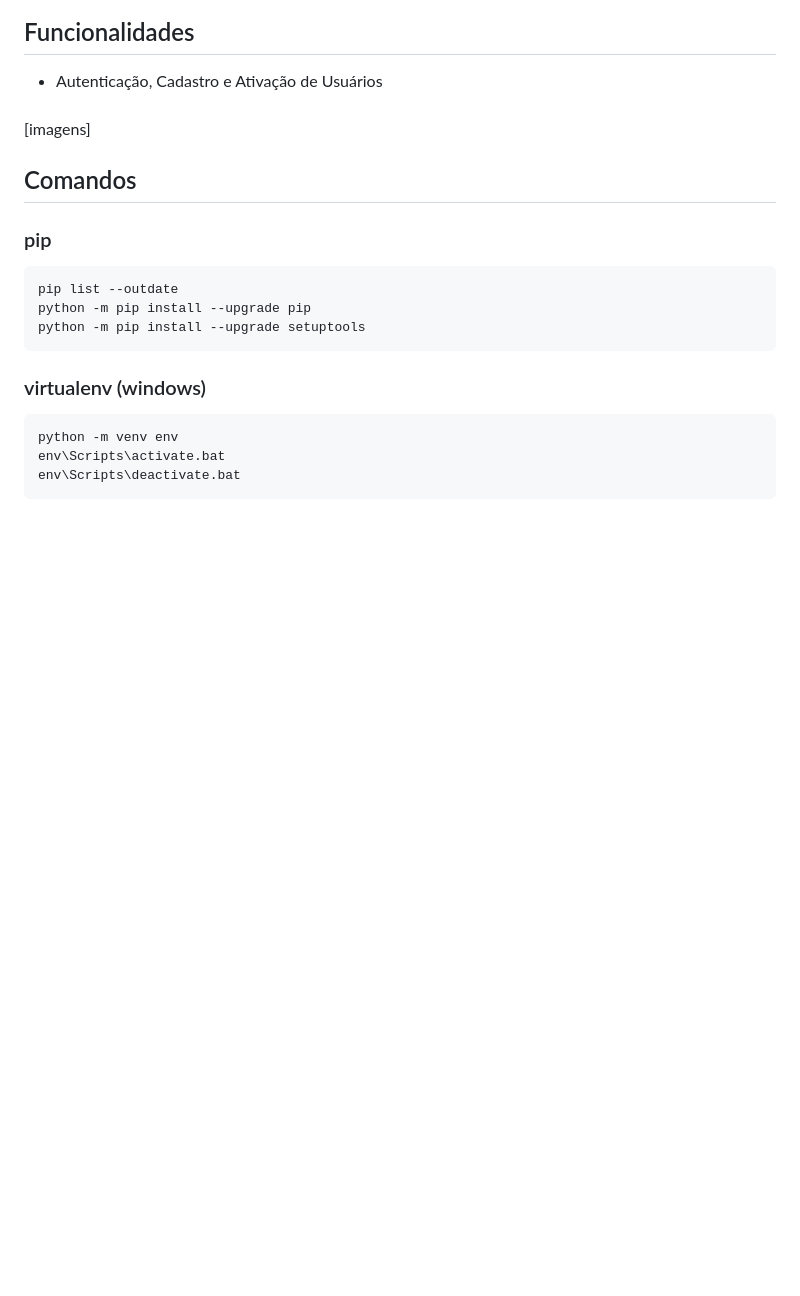
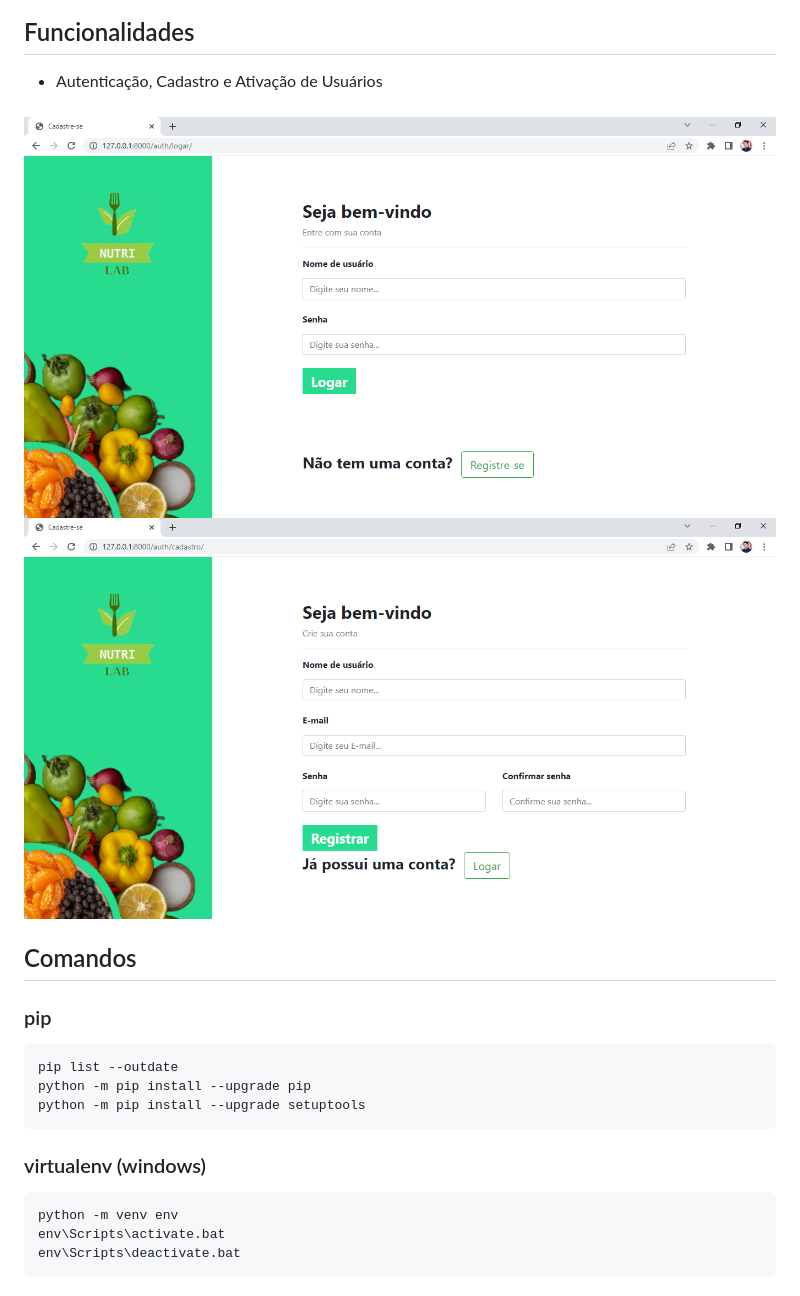
Before and after one commit to samuel-oldra/NutriLab, a Markdown page: README.md, the part around the change. Drawn GitHub-style; pictures changed too: README_IMGS/cadastre-se.png (added), README_IMGS/logar.png (added); blank space fills up the shorter version.

Commit message:
Editado arquivo README.md

```diff
--- a/README.md
+++ b/README.md
@@ -17,7 +17,8 @@ Desenvolvida uma aplicação completa para nutricionistas gerenciarem seus pacie
 
 ###
 
-[imagens]
+![alt text](https://raw.githubusercontent.com/samuel-oldra/NutriLab/main/README_IMGS/logar.png)
+![alt text](https://raw.githubusercontent.com/samuel-oldra/NutriLab/main/README_IMGS/cadastre-se.png)
 
 ## Comandos
 
```
Also changed, not shown: 1 other file.
